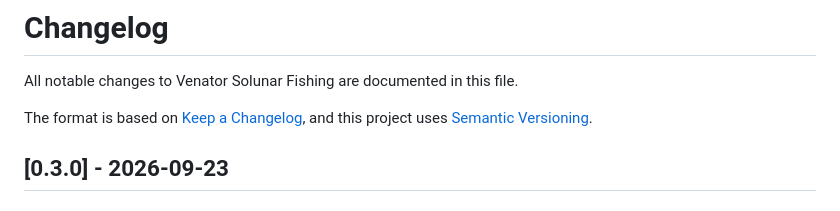
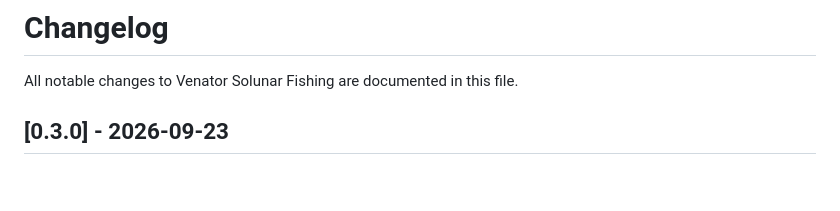
Before and after one commit to venator-mn/venator_solunar_fishing, a Markdown page: Changelog.md, the part around the change. Rendered like a GitHub page; blank space fills up the shorter version.

```diff
--- a/Changelog.md
+++ b/Changelog.md
@@ -1,8 +1,6 @@
 # Changelog
 
 All notable changes to Venator Solunar Fishing are documented in this file.
-
-The format is based on [Keep a Changelog](https://keepachangelog.com/en/1.1.0/), and this project uses [Semantic Versioning](https://semver.org/).
 
 ## [0.3.0] - 2026-09-23
 
```
